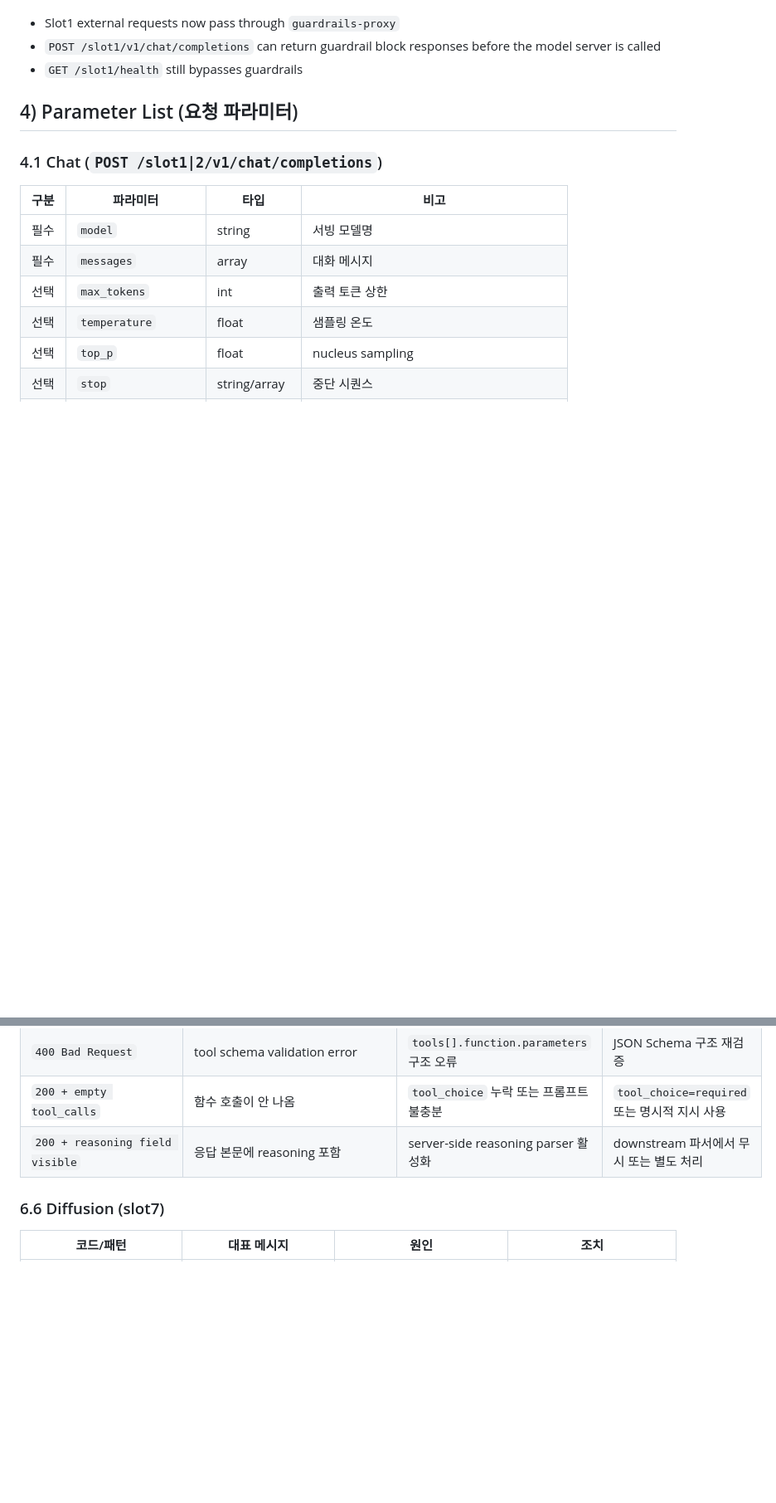
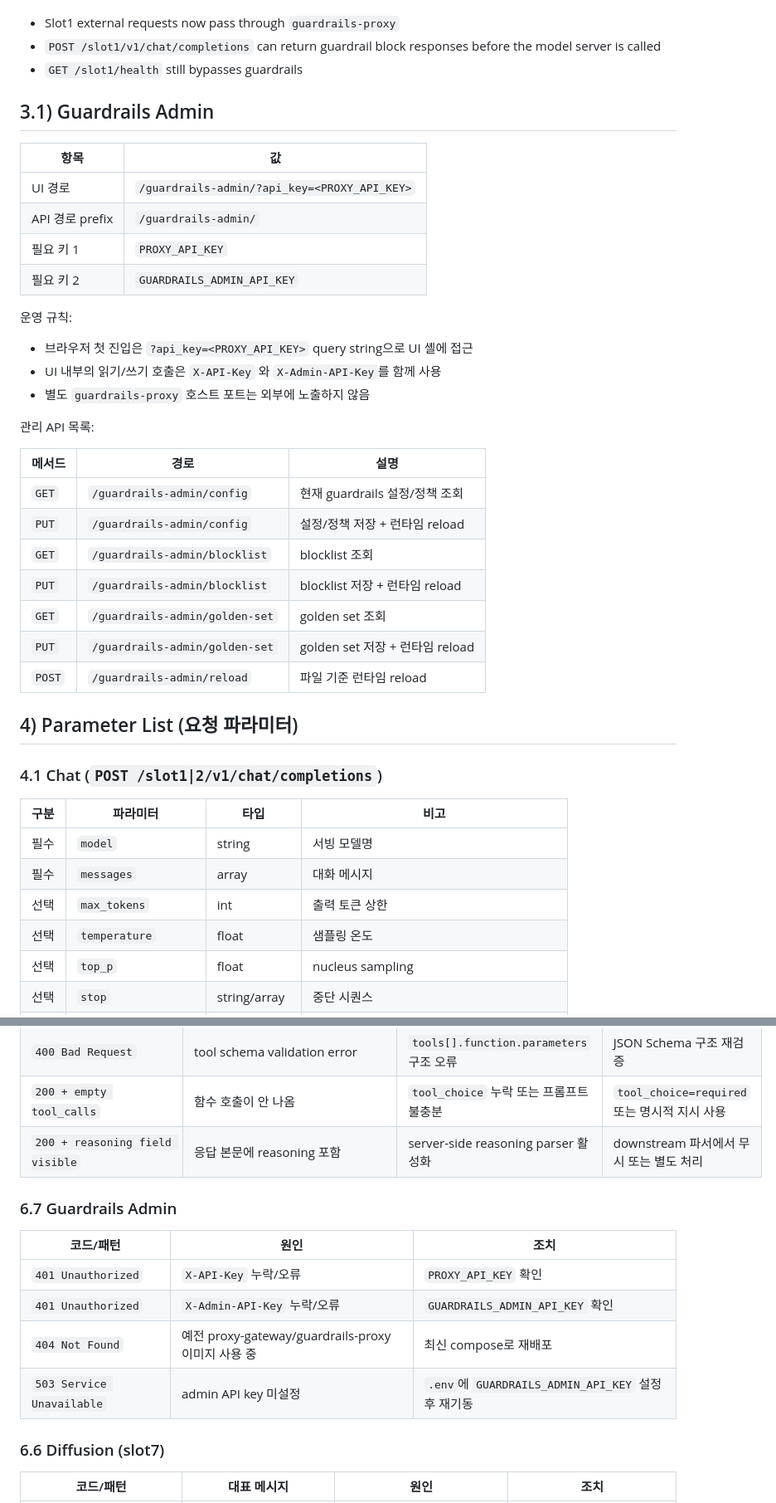
Before and after one commit to junejae/m_i_test, a Markdown page: EXTERNAL_API_HANDOFF.md, 2 parts joined by grey strips. Shown at 83% size. GitHub-like rendering; blank space fills up the shorter version.

Commit message:
Document guardrails admin route

```diff
--- a/EXTERNAL_API_HANDOFF.md
+++ b/EXTERNAL_API_HANDOFF.md
@@ -40,6 +41,32 @@ Guardrails note:
 - Slot1 external requests now pass through `guardrails-proxy`
 - `POST /slot1/v1/chat/completions` can return guardrail block responses before the model server is called
 - `GET /slot1/health` still bypasses guardrails
+
+## 3.1) Guardrails Admin
+
+| 항목 | 값 |
+|---|---|
+| UI 경로 | `/guardrails-admin/?api_key=<PROXY_API_KEY>` |
+| API 경로 prefix | `/guardrails-admin/` |
+| 필요 키 1 | `PROXY_API_KEY` |
+| 필요 키 2 | `GUARDRAILS_ADMIN_API_KEY` |
+
+운영 규칙:
+- 브라우저 첫 진입은 `?api_key=<PROXY_API_KEY>` query string으로 UI 셸에 접근
+- UI 내부의 읽기/쓰기 호출은 `X-API-Key` 와 `X-Admin-API-Key`를 함께 사용
+- 별도 `guardrails-proxy` 호스트 포트는 외부에 노출하지 않음
+
+관리 API 목록:
+
+| 메서드 | 경로 | 설명 |
+|---|---|---|
+| `GET` | `/guardrails-admin/config` | 현재 guardrails 설정/정책 조회 |
+| `PUT` | `/guardrails-admin/config` | 설정/정책 저장 + 런타임 reload |
+| `GET` | `/guardrails-admin/blocklist` | blocklist 조회 |
+| `PUT` | `/guardrails-admin/blocklist` | blocklist 저장 + 런타임 reload |
+| `GET` | `/guardrails-admin/golden-set` | golden set 조회 |
+| `PUT` | `/guardrails-admin/golden-set` | golden set 저장 + 런타임 reload |
+| `POST` | `/guardrails-admin/reload` | 파일 기준 런타임 reload |
 
 ## 4) Parameter List (요청 파라미터)
 
@@ -254,6 +281,15 @@ Slot1 주의:
 | `200 + empty tool_calls` | 함수 호출이 안 나옴 | `tool_choice` 누락 또는 프롬프트 불충분 | `tool_choice=required` 또는 명시적 지시 사용 |
 | `200 + reasoning field visible` | 응답 본문에 reasoning 포함 | server-side reasoning parser 활성화 | downstream 파서에서 무시 또는 별도 처리 |
 
+### 6.7 Guardrails Admin
+
+| 코드/패턴 | 원인 | 조치 |
+|---|---|---|
+| `401 Unauthorized` | `X-API-Key` 누락/오류 | `PROXY_API_KEY` 확인 |
+| `401 Unauthorized` | `X-Admin-API-Key` 누락/오류 | `GUARDRAILS_ADMIN_API_KEY` 확인 |
+| `404 Not Found` | 예전 proxy-gateway/guardrails-proxy 이미지 사용 중 | 최신 compose로 재배포 |
+| `503 Service Unavailable` | admin API key 미설정 | `.env`에 `GUARDRAILS_ADMIN_API_KEY` 설정 후 재기동 |
+
 ### 6.6 Diffusion (slot7)
 
 | 코드/패턴 | 대표 메시지 | 원인 | 조치 |
```
Also changed, not shown: other parts of EXTERNAL_API_HANDOFF.md (+2 -0 lines).
